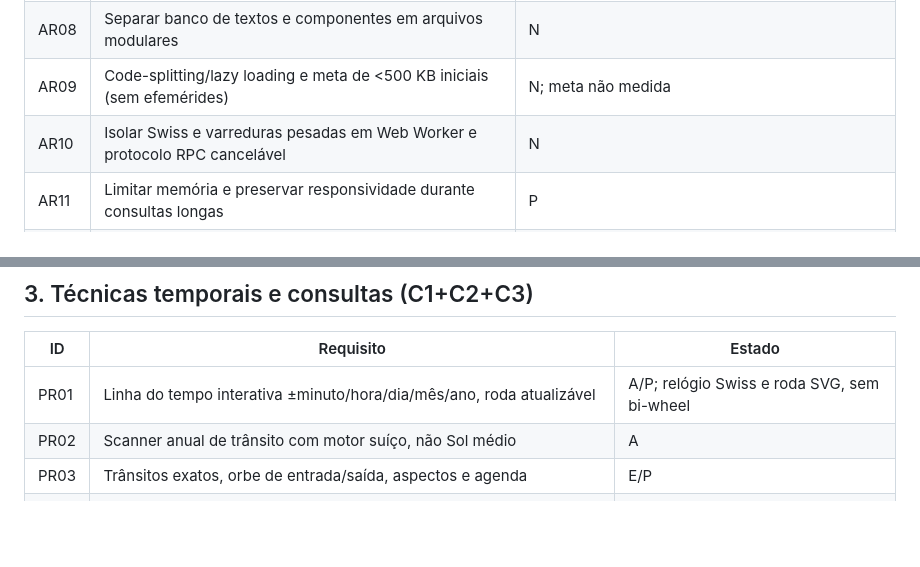
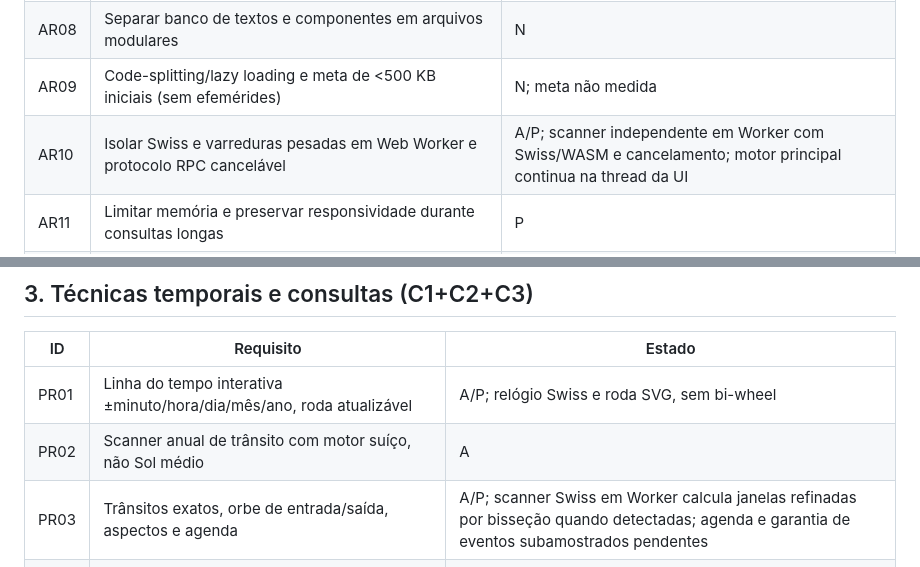
Before and after one commit to 3scud3r0/Observatorio-Astrologico, a Markdown page: docs/INVENTARIO_TRES_CONVERSAS.md, 2 parts joined by grey strips. GitHub-like rendering; blank space fills up the shorter version.

Commit message:
docs: record dedicated Swiss worker scanner without claiming main-thread migration

```diff
--- a/docs/INVENTARIO_TRES_CONVERSAS.md
+++ b/docs/INVENTARIO_TRES_CONVERSAS.md
@@ -17,7 +17,7 @@ Legenda: **E** = existe, **P** = parcial, **N** = não implementado/validado, **
 | AR07 | Retirar substituições literais frágeis do atlas-release.py | N |
 | AR08 | Separar banco de textos e componentes em arquivos modulares | N |
 | AR09 | Code-splitting/lazy loading e meta de <500 KB iniciais (sem efemérides) | N; meta não medida |
-| AR10 | Isolar Swiss e varreduras pesadas em Web Worker e protocolo RPC cancelável | N |
+| AR10 | Isolar Swiss e varreduras pesadas em Web Worker e protocolo RPC cancelável | A/P; scanner independente em Worker com Swiss/WASM e cancelamento; motor principal continua na thread da UI |
 | AR11 | Limitar memória e preservar responsividade durante consultas longas | P |
 | AR12 | Cache local controlado de efemérides em IndexedDB/CacheStorage | P; CacheStorage opt-in com pacote explicitamente preparado |
 | AR13 | PWA e modo offline real após o primeiro download completo | P; manifest, Service Worker e preparação explícita; teste offline interativo/terceiros remotos pendentes |
@@ -68,7 +68,7 @@ Legenda: **E** = existe, **P** = parcial, **N** = não implementado/validado, **
 |---|---|---|
 | PR01 | Linha do tempo interativa ±minuto/hora/dia/mês/ano, roda atualizável | A/P; relógio Swiss e roda SVG, sem bi-wheel |
 | PR02 | Scanner anual de trânsito com motor suíço, não Sol médio | A |
-| PR03 | Trânsitos exatos, orbe de entrada/saída, aspectos e agenda | E/P |
+| PR03 | Trânsitos exatos, orbe de entrada/saída, aspectos e agenda | A/P; scanner Swiss em Worker calcula janelas refinadas por bisseção quando detectadas; agenda e garantia de eventos subamostrados pendentes |
 | PR04 | Progressões secundárias com idade fracionária | E/A |
 | PR05 | Ascendente e MC progredidos: opção arco solar/AR, convenção descrita | N |
 | PR06 | Direções por arco solar médio e verdadeiro + comparação | P |
```
